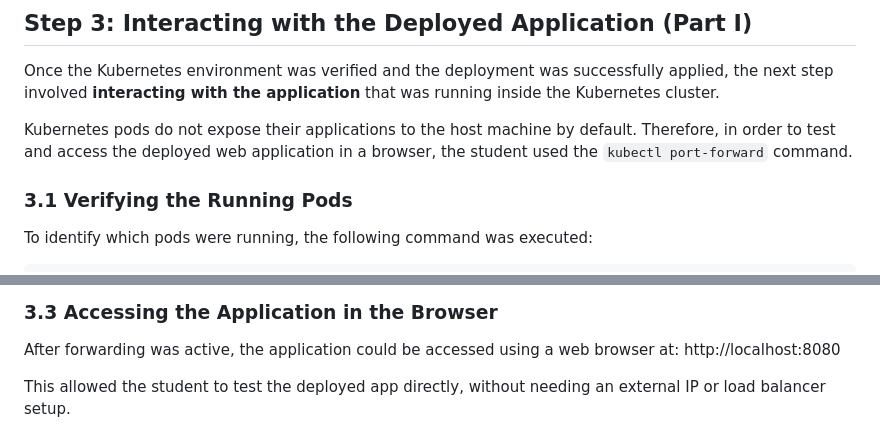
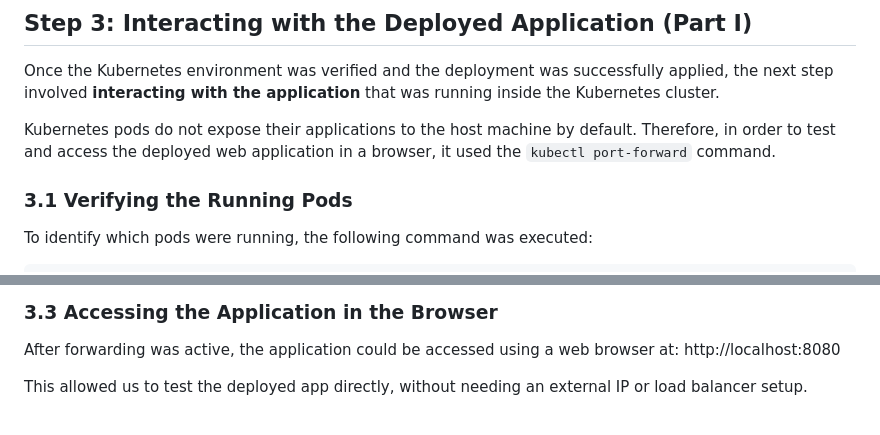
Before and after one commit to 222093271/sit323-sit737-2025-prac6c, a Markdown page: README.md, 2 parts joined by grey strips. GitHub-like rendering.

```diff
--- a/README.md
+++ b/README.md
@@ -122,7 +122,7 @@ This verification step ensures that Kubernetes is ready to handle new deployment
 
 Once the Kubernetes environment was verified and the deployment was successfully applied, the next step involved **interacting with the application** that was running inside the Kubernetes cluster.
 
-Kubernetes pods do not expose their applications to the host machine by default. Therefore, in order to test and access the deployed web application in a browser, the student used the `kubectl port-forward` command.
+Kubernetes pods do not expose their applications to the host machine by default. Therefore, in order to test and access the deployed web application in a browser, it used the `kubectl port-forward` command.
 
 ### 3.1 Verifying the Running Pods
 
@@ -153,7 +153,7 @@ This command mapped local port 8080 to the pod's internal port 3000. Once active
 
 After forwarding was active, the application could be accessed using a web browser at: http://localhost:8080
 
-This allowed the student to test the deployed app directly, without needing an external IP or load balancer setup.
+This allowed us to test the deployed app directly, without needing an external IP or load balancer setup.
 
 ![Web Application on port 8080](Screenshots/image4.png)
 This step confirmed that the application was correctly deployed, running, and reachable using Kubernetes interaction commands.
```
Also changed, not shown: other parts of README.md (+9 -9 lines).
